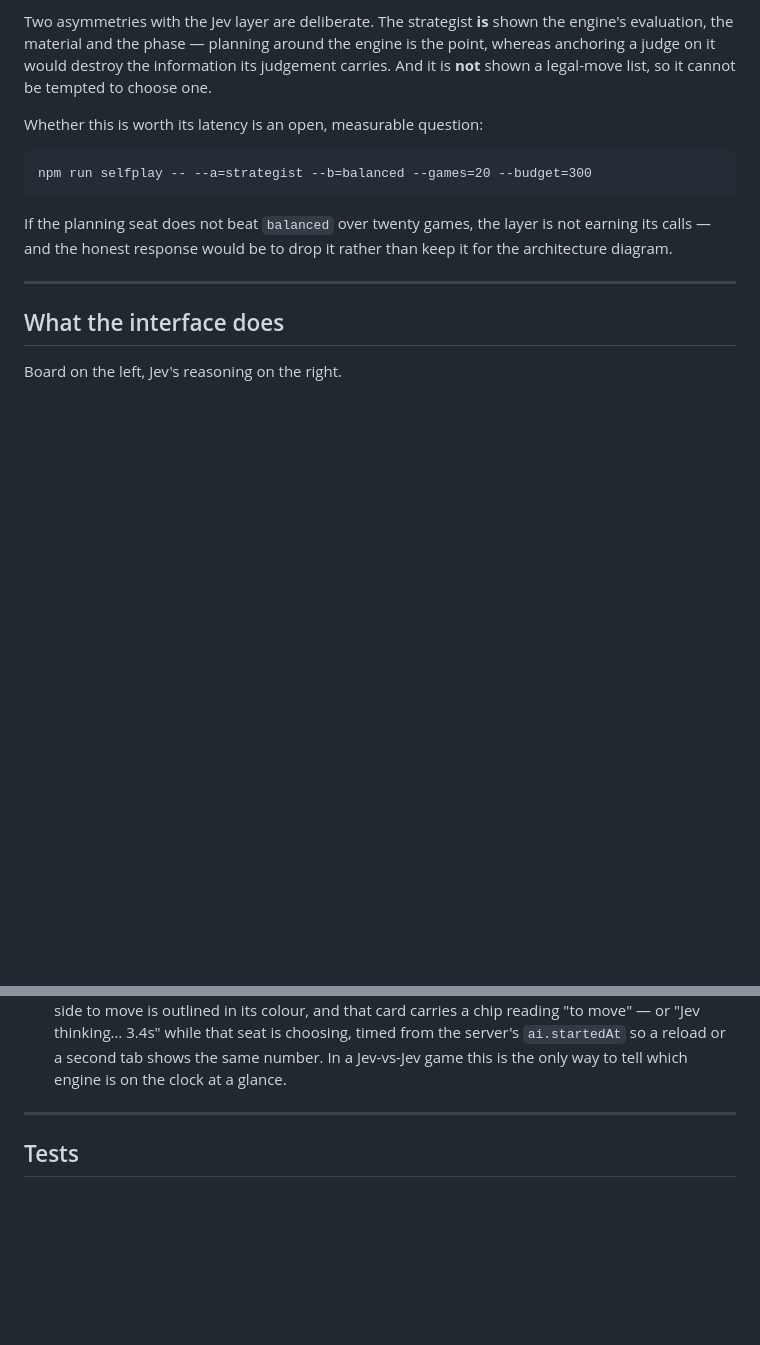
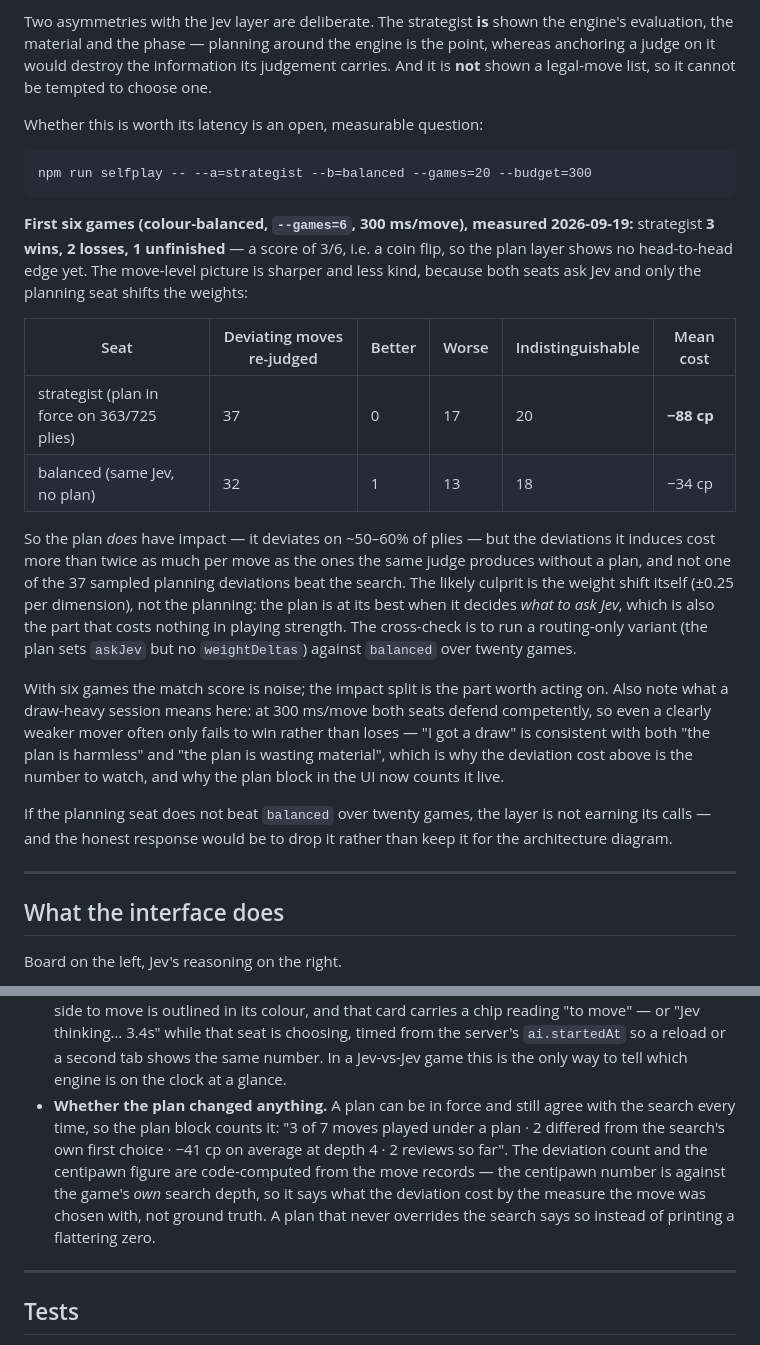
Before and after one commit to dngames/JevChess, a Markdown page: README.md, 2 parts joined by grey strips. GitHub-like rendering; blank space fills up the shorter version.

Commit message:
Measure the strategy layer instead of describing it
Six colour-balanced games of strategist vs balanced at 300 ms/move, plus the
per-seat split of the deviation impact (the number that answers "did the plan
change anything, and was it worth it"):

  match   strategist 3 wins, 2 losses, 1 unfinished  ->  3/6, a coin flip
  impact  strategist  37 re-judged deviations: 0 better, 17 worse, 20
          indistinguishable, mean -88 cp
          balanced    32 re-judged deviations: 1 better, 13 worse, 18
          indistinguishable, mean -34 cp

So the plan has impact (it deviates on 50-60% of plies) but the deviations cost
more than twice as much per move as the same judge's deviations without a plan,
and none of the sampled planning deviations beat the search. The weight shift
(+-0.25 per dimension) is the likely culprit, not the planning itself.

Also recorded in the README: why "I got a draw" is consistent with either
verdict at this budget, and that six games settle nothing about strength — the
impact split is the part worth acting on.

Report: experiments/selfplay-2026-09-19T22-51-40-173Z.json

````diff
--- a/README.md
+++ b/README.md
@@ -175,6 +175,30 @@ Whether this is worth its latency is an open, measurable question:
 npm run selfplay -- --a=strategist --b=balanced --games=20 --budget=300
 ```
 
+**First six games (colour-balanced, `--games=6`, 300 ms/move), measured 2026-09-19:** strategist
+**3 wins, 2 losses, 1 unfinished** — a score of 3/6, i.e. a coin flip, so the plan layer shows no
+head-to-head edge yet. The move-level picture is sharper and less kind, because both seats ask Jev
+and only the planning seat shifts the weights:
+
+| Seat | Deviating moves re-judged | Better | Worse | Indistinguishable | Mean cost |
+| --- | --- | --- | --- | --- | --- |
+| strategist (plan in force on 363/725 plies) | 37 | 0 | 17 | 20 | **−88 cp** |
+| balanced (same Jev, no plan) | 32 | 1 | 13 | 18 | −34 cp |
+
+So the plan *does* have impact — it deviates on ~50–60% of plies — but the deviations it induces
+cost more than twice as much per move as the ones the same judge produces without a plan, and not
+one of the 37 sampled planning deviations beat the search. The likely culprit is the weight shift
+itself (±0.25 per dimension), not the planning: the plan is at its best when it decides *what to
+ask Jev*, which is also the part that costs nothing in playing strength. The cross-check is to run
+a routing-only variant (the plan sets `askJev` but no `weightDeltas`) against `balanced` over
+twenty games.
+
+With six games the match score is noise; the impact split is the part worth acting on. Also note
+what a draw-heavy session means here: at 300 ms/move both seats defend competently, so even a
+clearly weaker mover often only fails to win rather than loses — "I got a draw" is consistent with
+both "the plan is harmless" and "the plan is wasting material", which is why the deviation cost
+above is the number to watch, and why the plan block in the UI now counts it live.
+
 If the planning seat does not beat `balanced` over twenty games, the layer is not earning its calls —
 and the honest response would be to drop it rather than keep it for the architecture diagram.
 
@@ -201,6 +225,13 @@ Board on the left, Jev's reasoning on the right.
   reading "to move" — or "Jev thinking… 3.4s" while that seat is choosing, timed from the
   server's `ai.startedAt` so a reload or a second tab shows the same number. In a Jev-vs-Jev
   game this is the only way to tell which engine is on the clock at a glance.
+- **Whether the plan changed anything.** A plan can be in force and still agree with the search
+  every time, so the plan block counts it: "3 of 7 moves played under a plan · 2 differed from
+  the search's own first choice · −41 cp on average at depth 4 · 2 reviews so far". The
+  deviation count and the centipawn figure are code-computed from the move records — the
+  centipawn number is against the game's *own* search depth, so it says what the deviation cost
+  by the measure the move was chosen with, not ground truth. A plan that never overrides the
+  search says so instead of printing a flattering zero.
 
 ---
 
````
